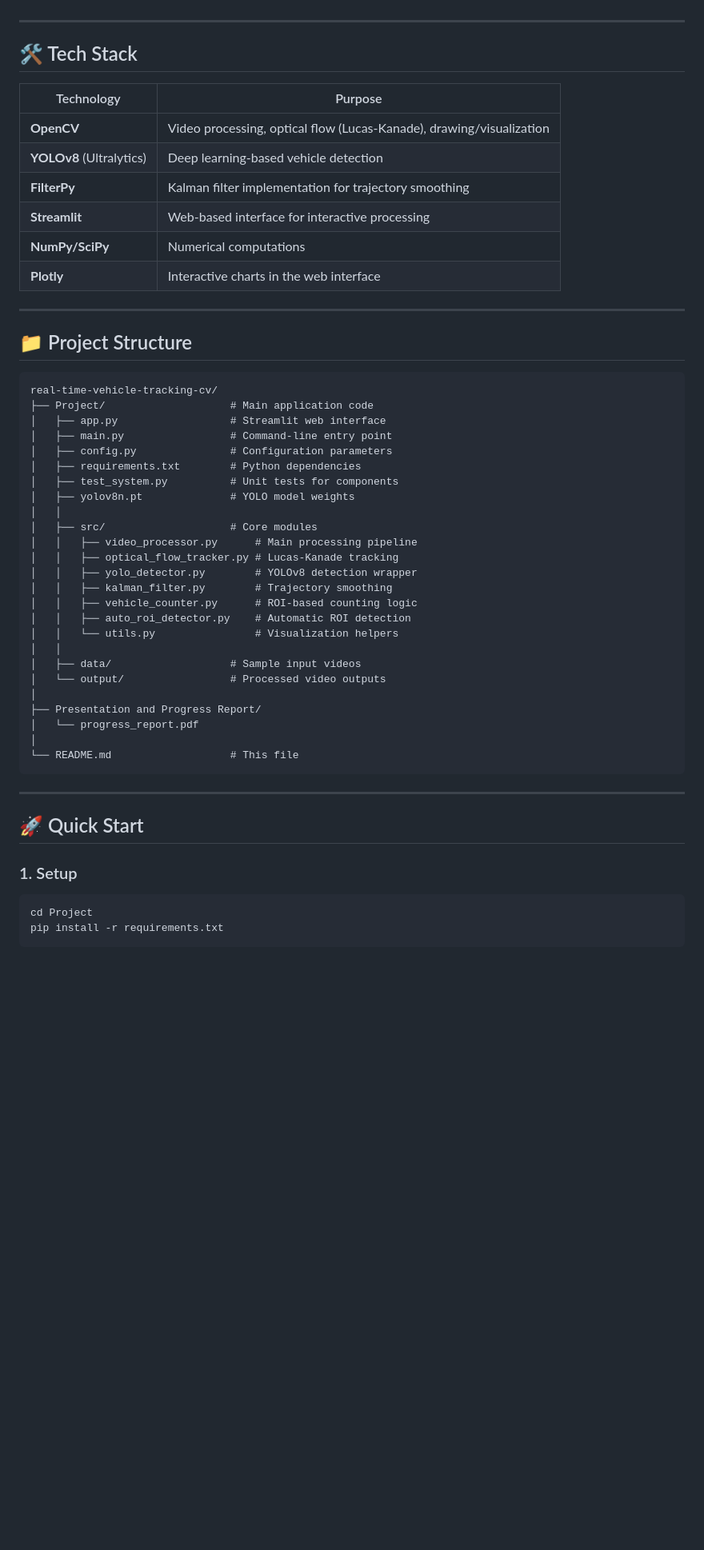
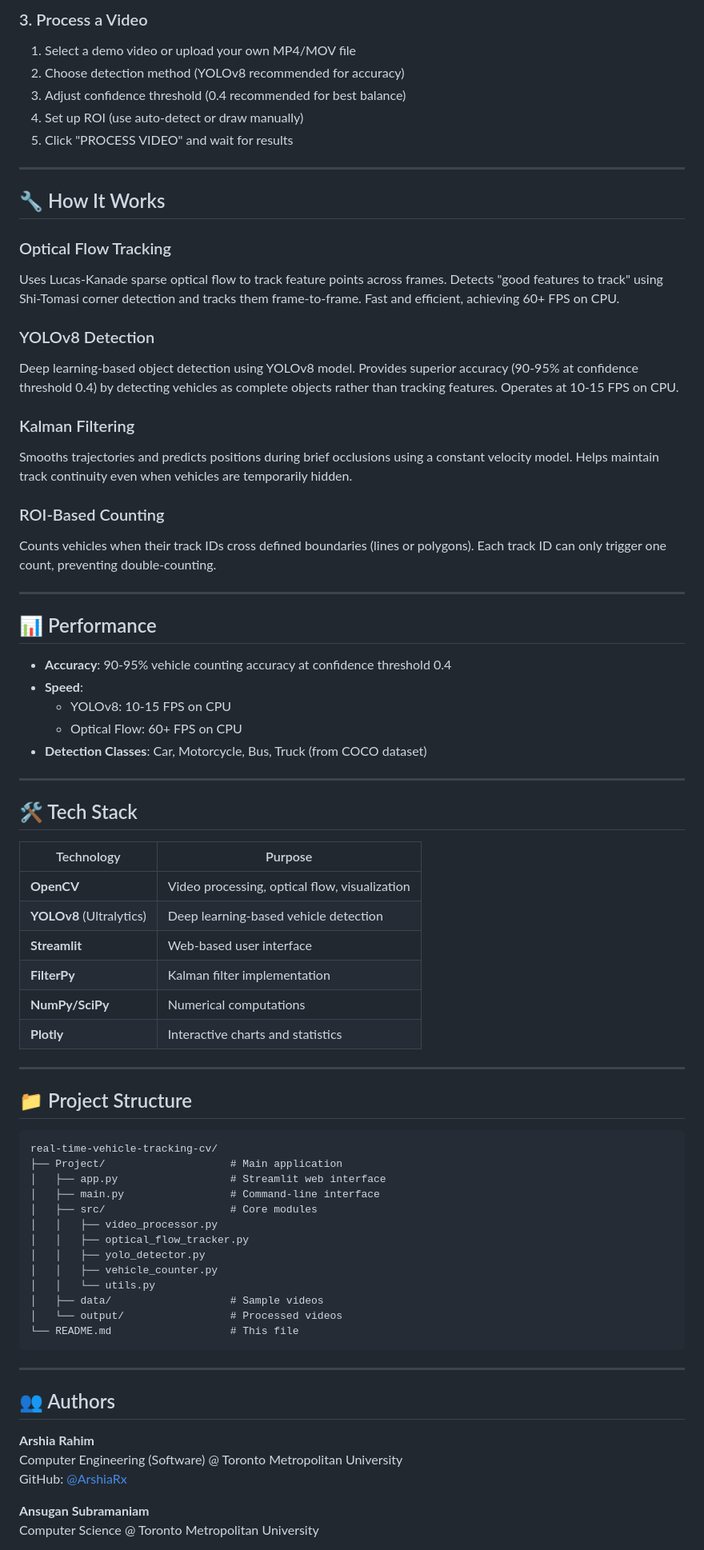
Before and after one commit to ArshiaRx/real-time-vehicle-tracking-cv, a Markdown page: README.md, the part around one of its changes. Shown at 80% size. Rendered like a GitHub page; blank space fills up the shorter version.

````diff
--- a/README.md
+++ b/README.md
@@ -19,3 +100,36 @@ A real-time computer vision system for vehicle tracking and counting using eithe
+### 3. Process a Video
+
+1. Select a demo video or upload your own MP4/MOV file
+2. Choose detection method (YOLOv8 recommended for accuracy)
+3. Adjust confidence threshold (0.4 recommended for best balance)
+4. Set up ROI (use auto-detect or draw manually)
+5. Click "PROCESS VIDEO" and wait for results
+
+---
+
+## 🔧 How It Works
+
+### Optical Flow Tracking
+Uses Lucas-Kanade sparse optical flow to track feature points across frames. Detects "good features to track" using Shi-Tomasi corner detection and tracks them frame-to-frame. Fast and efficient, achieving 60+ FPS on CPU.
+
+### YOLOv8 Detection
+Deep learning-based object detection using YOLOv8 model. Provides superior accuracy (90-95% at confidence threshold 0.4) by detecting vehicles as complete objects rather than tracking features. Operates at 10-15 FPS on CPU.
+
+### Kalman Filtering
+Smooths trajectories and predicts positions during brief occlusions using a constant velocity model. Helps maintain track continuity even when vehicles are temporarily hidden.
+
+### ROI-Based Counting
+Counts vehicles when their track IDs cross defined boundaries (lines or polygons). Each track ID can only trigger one count, preventing double-counting.
+
+---
+
+## 📊 Performance
+
+- **Accuracy**: 90-95% vehicle counting accuracy at confidence threshold 0.4
+- **Speed**:
+  - YOLOv8: 10-15 FPS on CPU
+  - Optical Flow: 60+ FPS on CPU
+- **Detection Classes**: Car, Motorcycle, Bus, Truck (from COCO dataset)
 
 ---
 
@@ -23,12 +137,12 @@ A real-time computer vision system for vehicle tracking and counting using eithe
 
 | Technology | Purpose |
 |------------|---------|
-| **OpenCV** | Video processing, optical flow (Lucas-Kanade), drawing/visualization |
+| **OpenCV** | Video processing, optical flow, visualization |
 | **YOLOv8** (Ultralytics) | Deep learning-based vehicle detection |
-| **FilterPy** | Kalman filter implementation for trajectory smoothing |
-| **Streamlit** | Web-based interface for interactive processing |
+| **Streamlit** | Web-based user interface |
+| **FilterPy** | Kalman filter implementation |
 | **NumPy/SciPy** | Numerical computations |
-| **Plotly** | Interactive charts in the web interface |
+| **Plotly** | Interactive charts and statistics |
 
 ---
 
@@ -36,40 +150,28 @@ A real-time computer vision system for vehicle tracking and counting using eithe
 
 ```
 real-time-vehicle-tracking-cv/
-├── Project/                    # Main application code
+├── Project/                    # Main application
 │   ├── app.py                  # Streamlit web interface
-│   ├── main.py                 # Command-line entry point
-│   ├── config.py               # Configuration parameters
-│   ├── requirements.txt        # Python dependencies
-│   ├── test_system.py          # Unit tests for components
-│   ├── yolov8n.pt              # YOLO model weights
-│   │
+│   ├── main.py                 # Command-line interface
 │   ├── src/                    # Core modules
-│   │   ├── video_processor.py      # Main processing pipeline
-│   │   ├── optical_flow_tracker.py # Lucas-Kanade tracking
-│   │   ├── yolo_detector.py        # YOLOv8 detection wrapper
-│   │   ├── kalman_filter.py        # Trajectory smoothing
-│   │   ├── vehicle_counter.py      # ROI-based counting logic
-│   │   ├── auto_roi_detector.py    # Automatic ROI detection
-│   │   └── utils.py                # Visualization helpers
-│   │
-│   ├── data/                   # Sample input videos
-│   └── output/                 # Processed video outputs
-│
-├── Presentation and Progress Report/
-│   └── progress_report.pdf
-│
+│   │   ├── video_processor.py
+│   │   ├── optical_flow_tracker.py
+│   │   ├── yolo_detector.py
+│   │   ├── vehicle_counter.py
+│   │   └── utils.py
+│   ├── data/                   # Sample videos
+│   └── output/                 # Processed videos
 └── README.md                   # This file
 ```
 
 ---
 
-## 🚀 Quick Start
+## 👥 Authors
 
-### 1. Setup
+**Arshia Rahim**
+Computer Engineering (Software) @ Toronto Metropolitan University
+GitHub: [@ArshiaRx](https://github.com/ArshiaRx)
 
-```bash
-cd Project
-pip install -r requirements.txt
-```
+**Ansugan Subramaniam**
+Computer Science @ Toronto Metropolitan University
 
````
Also changed, not shown: other parts of README.md (+105 -70 lines), Project/README.md (+162 -227 lines), docs/images/1.overview_new.jpg (added), docs/images/Manual_multiple_line.jpg (added), docs/images/ui_0.1.jpg (added), docs/images/ui_0.4.jpg (added), 2 other files.
